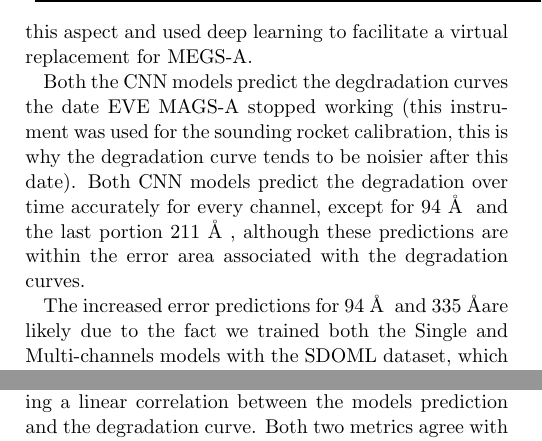
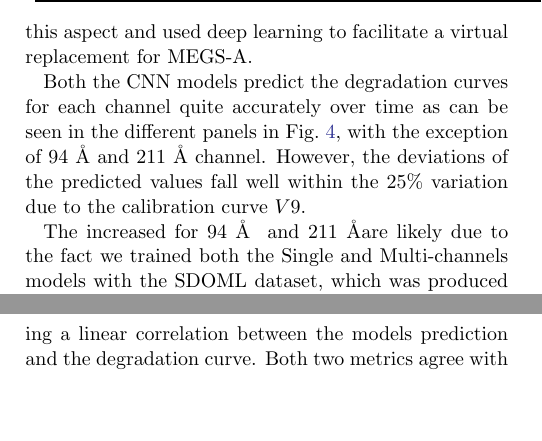
Before and after one commit to souvikita/Autocal-using-deep-learninng, a LaTeX paper (main.tex): two parts of the columns of pages 8 and 10 of 13, joined at a grey line, cut so that both start at the same text, the shorter picture padded with empty space. Compiled offline with pdfLaTeX.

Commit message:
Further updates

```diff
--- a/main.tex
+++ b/main.tex
@@ -260,9 +260,9 @@ In this section we discuss the results obtained when both single-channel and mul
 
 Figure~\ref{fig:degradation_curve} presents the results of our analysis for all the seven AIA EUV channels. In each panel, we show four quantities: the degradation curve $V9$ (solid black line), the degradation curve $V8$ (solid gray line), predicted degradation from the single-channel model (triangles) and multi-channel model (circles). The shaded gray band depicts the region covering 25\% variation (error) associated with the $V9$ degradation curve. The dashed vertical line coincides with the day (25.05.2014), when EVE MEGS-A instrument stopped working. It is important to note that MEGS-A was earlier used for the sounding rocket calibration purposes, the loss of which caused both the $V8$ and $V9$ degradation curves to become noisier. Recently, \citet{Szenicereaaw6548} addressed this aspect and used deep learning to facilitate a virtual replacement for MEGS-A.
 
-Both the CNN models predict the degdradation curves the date EVE MAGS-A stopped working (this instrument was used for the sounding rocket calibration, this is why the degradation curve tends to be noisier after this date). Both CNN models predict the degradation over time accurately for every channel, except for 94~\AA~ and the last portion 211~\AA~, although these predictions are within the error area associated with the degradation curves.
+Both the CNN models predict the degradation curves for each channel quite accurately over time as can be seen in the different panels in Fig.~\ref{fig:degradation_curve}, with the exception of 94~\AA\ and 211~\AA\ channel. However, the deviations of the predicted values fall well within the 25\% variation due to the calibration curve $V9$.
 
-The increased error predictions for 94~\AA~ and 335~\AA are likely due to the fact we trained both the Single and Multi-channels models with the SDOML dataset, which was produced and corrected using the V8 degradation curves. The degradation curves were updated July 2020 (V9), and the significant change in the curve for the 94~\AA~ and 335~\AA~ channels may have caused model to train on imprecise data.
+The increased  for 94~\AA~ and 211~\AA are likely due to the fact we trained both the Single and Multi-channels models with the SDOML dataset, which was produced and corrected using the V8 degradation curves. The degradation curves were updated July 2020 (V9), and the significant change in the curve for the 94~\AA~ and 335~\AA~ channels may have caused model to train on imprecise data.
 
 Comparing both Single and Multi-Channel models, we can see they overlap almost everywhere in the predictions, with the Single channel model predictions have a more significant variation in channel 211~\AA, 193~\AA~ and 171~\AA. For a more systematic evaluation, we calculated some good fitting metrics of both models in Table \ref{tab:quantities_degradation}.
 
```
